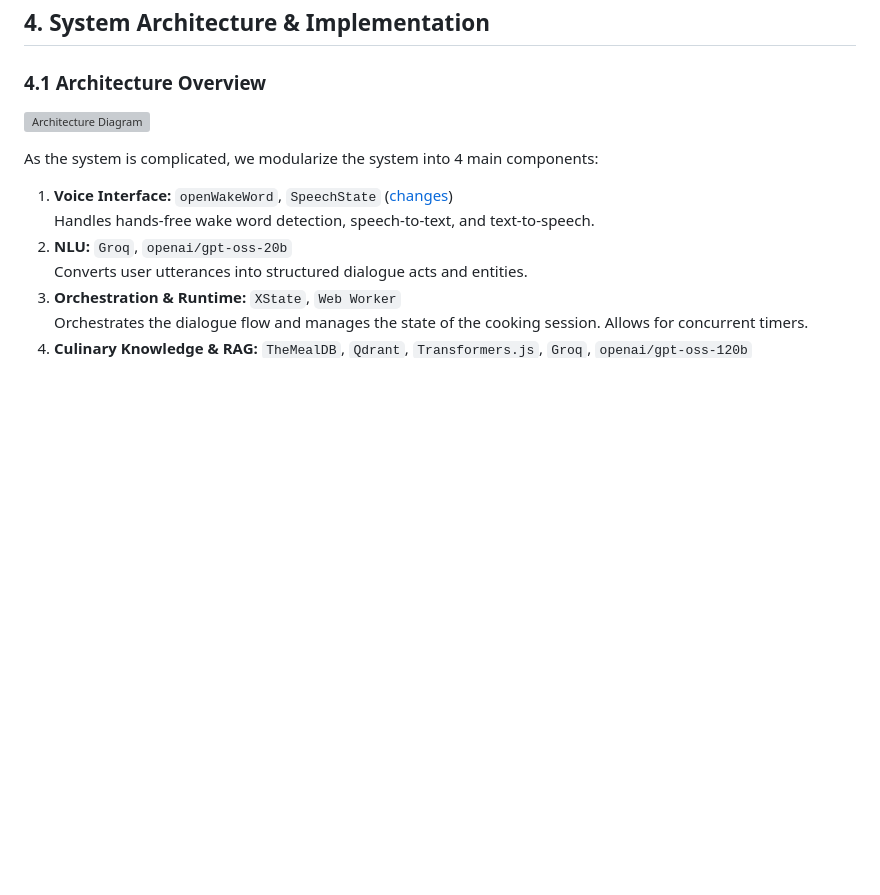
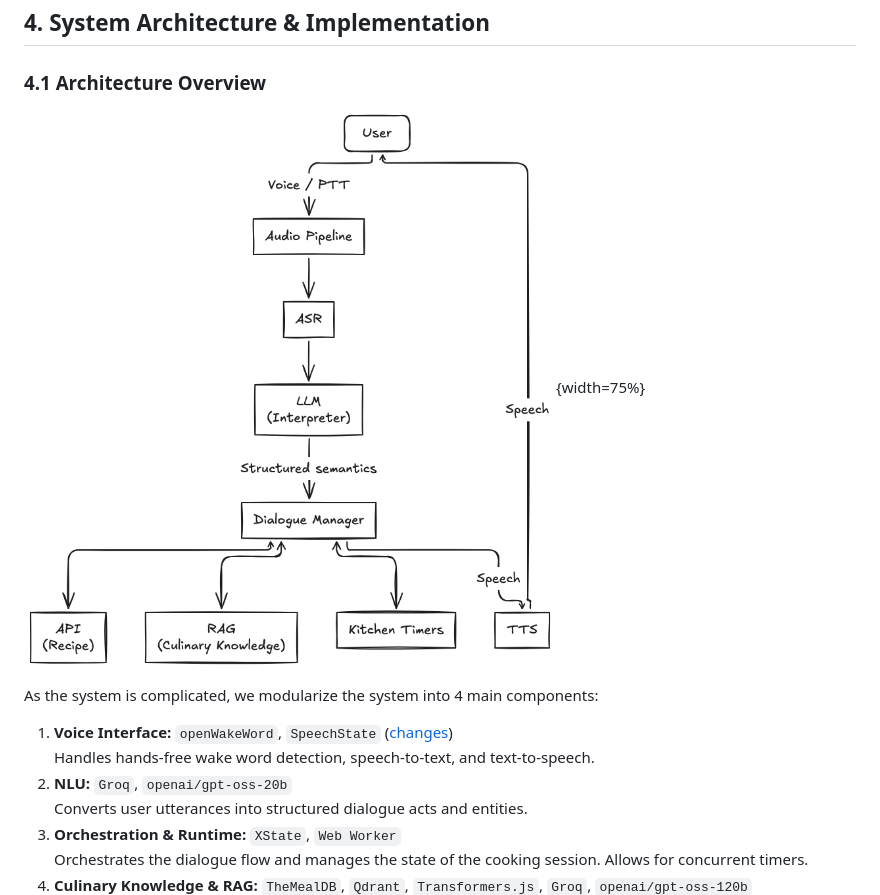
Before and after one commit to gnowenegue/lt2319-2026-dialogue-systems-project, a Markdown page: docs/report/report.md, the part around the change. Drawn GitHub-style; pictures changed too: docs/architecture-v2.excalidraw.png; blank space fills up the shorter version; grey boxes are pictures that could not be loaded.

Commit message:
Embed PNG architecture diagram with custom width in project report and recompile PDF

```diff
--- a/docs/report/report.md
+++ b/docs/report/report.md
@@ -184,7 +184,7 @@ We also extracted the following key entities:
 
 ### 4.1 Architecture Overview
 
-![Architecture Diagram](../architecture-v2.excalidraw.svg)
+![Architecture Diagram](../architecture-v2.excalidraw.png){width=75%}
 
 As the system is complicated, we modularize the system into 4 main components:
 
```
Also changed, not shown: 1 other file.
